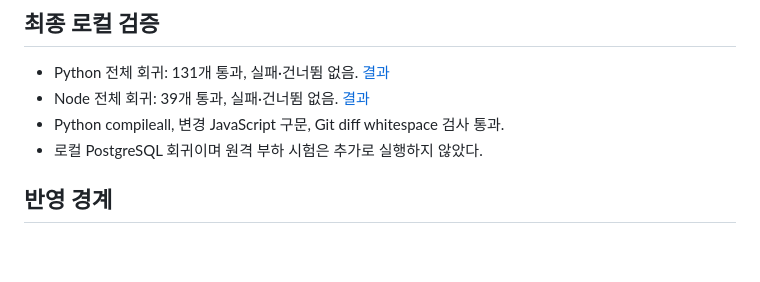
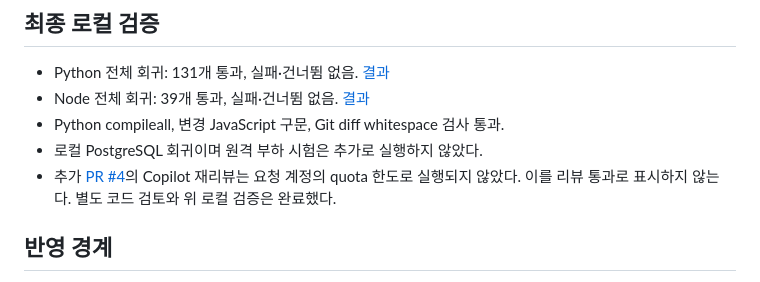
Before and after one commit to CODEhenryKIL/gemini-dino-jump, a Markdown page: docs/phase1-review-followup.md, the part around the change. GitHub-like rendering; blank space fills up the shorter version.

Commit message:
docs: record follow-up PR review availability

```diff
--- a/docs/phase1-review-followup.md
+++ b/docs/phase1-review-followup.md
@@ -26,6 +26,7 @@
 - Node 전체 회귀: 39개 통과, 실패·건너뜀 없음. [결과](evidence/phase1-review-node.txt)
 - Python compileall, 변경 JavaScript 구문, Git diff whitespace 검사 통과.
 - 로컬 PostgreSQL 회귀이며 원격 부하 시험은 추가로 실행하지 않았다.
+- 추가 [PR #4](https://github.com/CODEhenryKIL/gemini-dino-jump/pull/4)의 Copilot 재리뷰는 요청 계정의 quota 한도로 실행되지 않았다. 이를 리뷰 통과로 표시하지 않는다. 별도 코드 검토와 위 로컬 검증은 완료했다.
 
 ## 반영 경계
 
```
